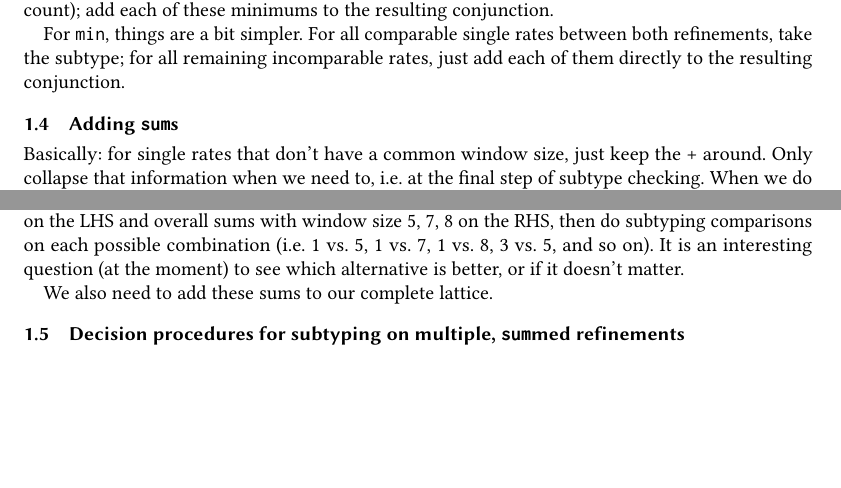
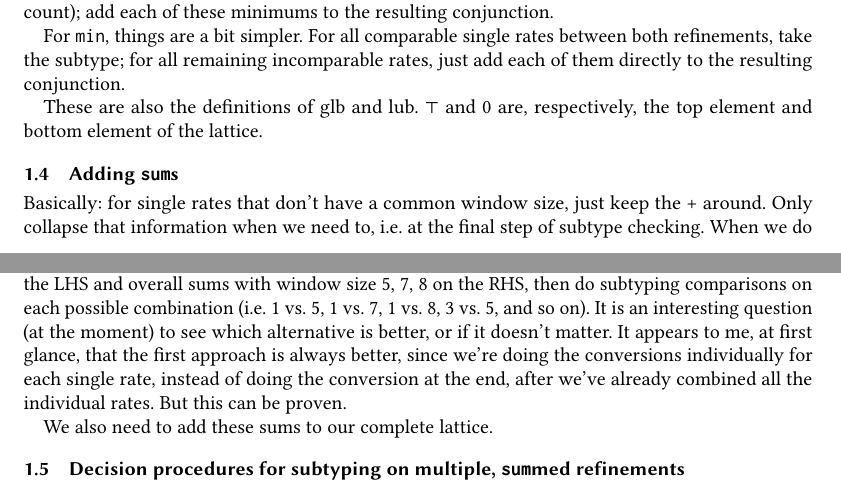
Before and after one commit to lucasdu2/stream-types-rate-limits, a LaTeX paper (stream-types-rate-limiter-draft-1/rates-algorithmic-sub.tex): two parts of pages 2 and 3 of 3, joined at a grey line, cut so that both start at the same text, the shorter picture padded with empty space. Compiled offline with pdfLaTeX.

Commit message:
A bit more...

```diff
--- a/stream-types-rate-limiter-draft-1/rates-algorithmic-sub.tex
+++ b/stream-types-rate-limiter-draft-1/rates-algorithmic-sub.tex
@@ -80,10 +80,12 @@ We will expand on this a bit later when we get to full decision procedures on ty
 We now define \texttt{max} and \texttt{min} on these rate refinements. \texttt{max} is essentially the least upper bound of two refinements on the rate refinement lattice, while \texttt{min} is the greatest lower bound of two refinements (again, on the lattice). Refinements higher on the lattice are supertypes of refinements lower on the lattice. The idea for \texttt{max}: for all comparable pairs of single rates between both refinements, take the supertype; for each single rate (across both refinements) in the remaining single rates (that are, by definition, incomparable with any other single rates), convert all other remaining rates to that window size (using \textit{supertype} conversions), and take the minimum of those (i.e. lowest event count); add each of these minimums to the resulting conjunction.
 
 For \texttt{min}, things are a bit simpler. For all comparable single rates between both refinements, take the subtype; for all remaining incomparable rates, just add each of them directly to the resulting conjunction.
+
+These are also the definitions of glb and lub. $\top$ and $0$ are, respectively, the top element and bottom element of the lattice.
 \subsection{Adding \texttt{sum}s}
 Basically: for single rates that don't have a common window size, just keep the + around. Only collapse that information when we need to, i.e. at the final step of subtype checking. When we do the final subtyping check, we first check piecewise if each summand in the LHS (i.e. the possible subtype) subtypes a unique summand in the RHS. If not, then we must actually collapse: to do this, we try every possible case, based on common window sizes. Specifically, we iterate over every unique window size of rates on both the LHS and RHS—for each window size, we convert \textit{all} single rates to that window size (taking the supertype conversion on the LHS and the subtype conversion on the RHS), add them up naturally (which we can do once we have a common window size), and then do the normal comparison. If any check passes, then the whole check passes; otherwise, if all checks fail, the whole check fails.
 
-Alternatively, we can do this independently for the LHS and RHS, in the sense that we only take common window sizes on the LHS and RHS independently, sum for each of those window sizes, then try subtyping between all resulting pairs. For example, if the window sizes on the LHS are 1, 3, 6 and the window sizes on the RHS are 5, 7, 8, then we take overall sums with window size 1, 3, 6 on the LHS and overall sums with window size 5, 7, 8 on the RHS, then do subtyping comparisons on each possible combination (i.e. 1 vs. 5, 1 vs. 7, 1 vs. 8, 3 vs. 5, and so on). It is an interesting question (at the moment) to see which alternative is better, or if it doesn't matter.
+Alternatively, we can do this independently for the LHS and RHS, in the sense that we only take common window sizes on the LHS and RHS independently, sum for each of those window sizes, then try subtyping between all resulting pairs. For example, if the window sizes on the LHS are 1, 3, 6 and the window sizes on the RHS are 5, 7, 8, then we take overall sums with window size 1, 3, 6 on the LHS and overall sums with window size 5, 7, 8 on the RHS, then do subtyping comparisons on each possible combination (i.e. 1 vs. 5, 1 vs. 7, 1 vs. 8, 3 vs. 5, and so on). It is an interesting question (at the moment) to see which alternative is better, or if it doesn't matter. It appears to me, at first glance, that the first approach is always better, since we're doing the conversions individually for each single rate, instead of doing the conversion at the end, after we've already combined all the individual rates. But this can be proven.
 
 We also need to add these sums to our complete lattice.
 \subsection{Decision procedures for subtyping on multiple, \texttt{sum}med refinements}
```
Also changed, not shown: stream-types-rate-limiter-draft-1/rates-algorithmic-sub.pdf (added).
